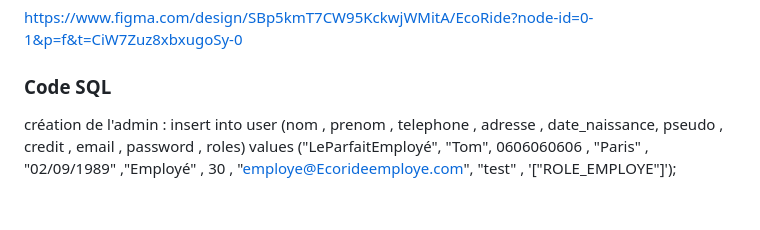
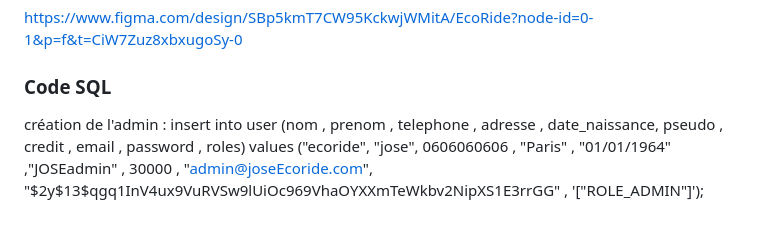
Before and after one commit to codealex1/Ecoride, a Markdown page: README.md, the part around the change. Rendered like a GitHub page.

```diff
--- a/README.md
+++ b/README.md
@@ -134,4 +134,4 @@ https://www.figma.com/design/SBp5kmT7CW95KckwjWMitA/EcoRide?node-id=0-1&p=f&t=Ci
 
 ### Code SQL
 
-création de l'admin : insert into user (nom , prenom , telephone , adresse , date_naissance, pseudo , credit , email , password , roles) values ("LeParfaitEmployé", "Tom", 0606060606 , "Paris" , "02/09/1989" ,"Employé" , 30 , "employe@Ecorideemploye.com", "test" , '["ROLE_EMPLOYE"]');
+création de l'admin : insert into user (nom , prenom , telephone , adresse , date_naissance, pseudo , credit , email , password , roles) values ("ecoride", "jose", 0606060606 , "Paris" , "01/01/1964" ,"JOSEadmin" , 30000 , "admin@joseEcoride.com", "$2y$13$qgq1InV4ux9VuRVSw9lUiOc969VhaOYXXmTeWkbv2NipXS1E3rrGG" , '["ROLE_ADMIN"]');
```
